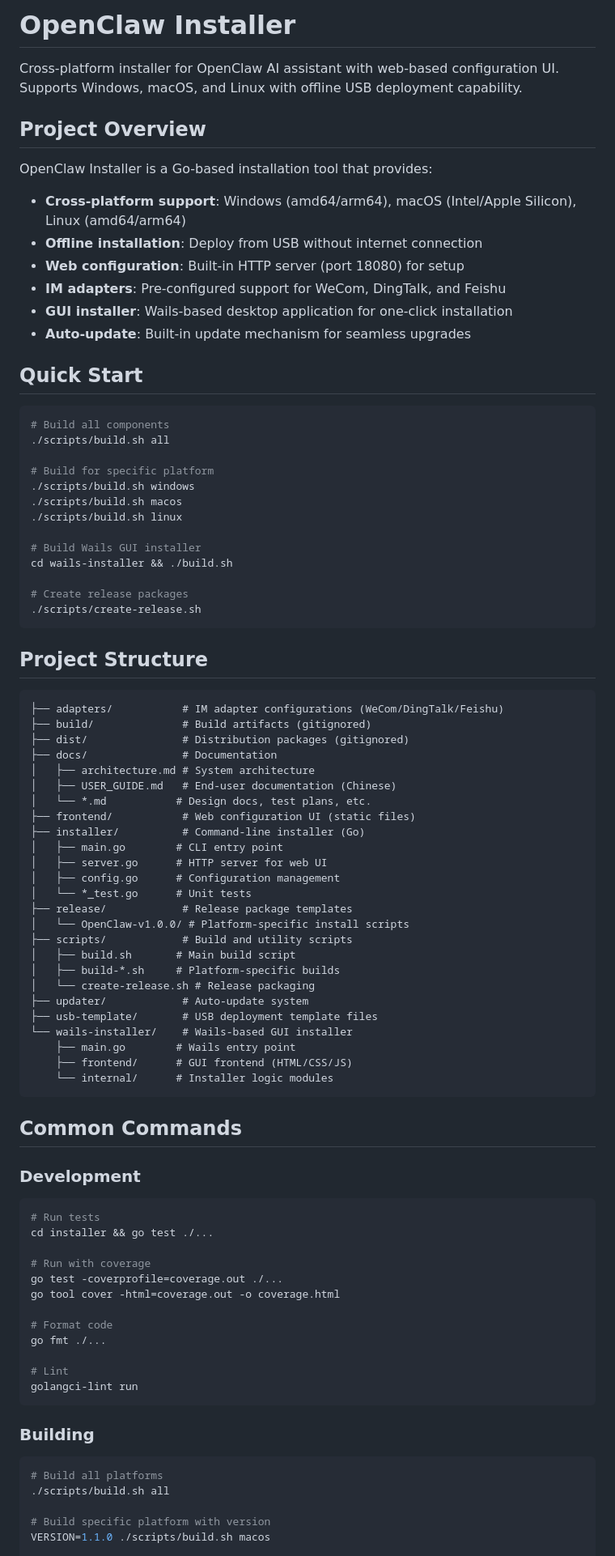
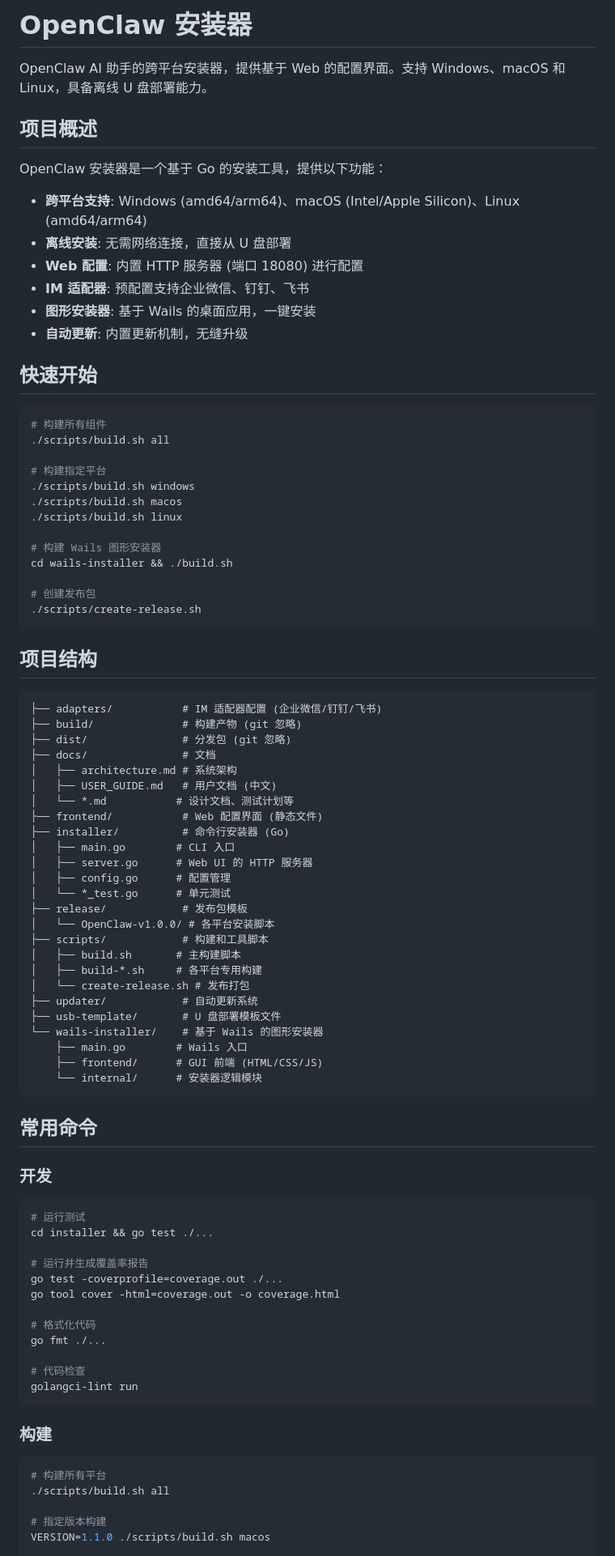
Before and after one commit to fichas/openclaw_installer, a Markdown page: CLAUDE.md, the part around one of its changes. Shown at 81% size. GitHub-like rendering.

Commit message:
docs: 将 CLAUDE.md 翻译为中文
- 完整翻译所有内容为中文
- 保持原有的结构和格式
- 保留代码示例和命令不变

Co-Authored-By: Claude Sonnet 4.6 <noreply@anthropic.com>

````diff
--- a/CLAUDE.md
+++ b/CLAUDE.md
@@ -1,90 +1,90 @@
-# OpenClaw Installer
+# OpenClaw 安装器
 
-Cross-platform installer for OpenClaw AI assistant with web-based configuration UI. Supports Windows, macOS, and Linux with offline USB deployment capability.
+OpenClaw AI 助手的跨平台安装器，提供基于 Web 的配置界面。支持 Windows、macOS 和 Linux，具备离线 U 盘部署能力。
 
-## Project Overview
+## 项目概述
 
-OpenClaw Installer is a Go-based installation tool that provides:
-- **Cross-platform support**: Windows (amd64/arm64), macOS (Intel/Apple Silicon), Linux (amd64/arm64)
-- **Offline installation**: Deploy from USB without internet connection
-- **Web configuration**: Built-in HTTP server (port 18080) for setup
-- **IM adapters**: Pre-configured support for WeCom, DingTalk, and Feishu
-- **GUI installer**: Wails-based desktop application for one-click installation
-- **Auto-update**: Built-in update mechanism for seamless upgrades
+OpenClaw 安装器是一个基于 Go 的安装工具，提供以下功能：
+- **跨平台支持**: Windows (amd64/arm64)、macOS (Intel/Apple Silicon)、Linux (amd64/arm64)
+- **离线安装**: 无需网络连接，直接从 U 盘部署
+- **Web 配置**: 内置 HTTP 服务器 (端口 18080) 进行配置
+- **IM 适配器**: 预配置支持企业微信、钉钉、飞书
+- **图形安装器**: 基于 Wails 的桌面应用，一键安装
+- **自动更新**: 内置更新机制，无缝升级
 
-## Quick Start
+## 快速开始
 
 ```bash
-# Build all components
+# 构建所有组件
 ./scripts/build.sh all
 
-# Build for specific platform
+# 构建指定平台
 ./scripts/build.sh windows
 ./scripts/build.sh macos
 ./scripts/build.sh linux
 
-# Build Wails GUI installer
+# 构建 Wails 图形安装器
 cd wails-installer && ./build.sh
 
-# Create release packages
+# 创建发布包
 ./scripts/create-release.sh
 ```
 
-## Project Structure
+## 项目结构
 
 ```
-├── adapters/           # IM adapter configurations (WeCom/DingTalk/Feishu)
-├── build/              # Build artifacts (gitignored)
-├── dist/               # Distribution packages (gitignored)
-├── docs/               # Documentation
-│   ├── architecture.md # System architecture
-│   ├── USER_GUIDE.md   # End-user documentation (Chinese)
-│   └── *.md           # Design docs, test plans, etc.
-├── frontend/           # Web configuration UI (static files)
-├── installer/          # Command-line installer (Go)
-│   ├── main.go        # CLI entry point
-│   ├── server.go      # HTTP server for web UI
-│   ├── config.go      # Configuration management
-│   └── *_test.go      # Unit tests
-├── release/            # Release package templates
-│   └── OpenClaw-v1.0.0/ # Platform-specific install scripts
-├── scripts/            # Build and utility scripts
-│   ├── build.sh       # Main build script
-│   ├── build-*.sh     # Platform-specific builds
-│   └── create-release.sh # Release packaging
-├── updater/            # Auto-update system
-├── usb-template/       # USB deployment template files
-└── wails-installer/    # Wails-based GUI installer
-    ├── main.go        # Wails entry point
-    ├── frontend/      # GUI frontend (HTML/CSS/JS)
-    └── internal/      # Installer logic modules
+├── adapters/           # IM 适配器配置 (企业微信/钉钉/飞书)
+├── build/              # 构建产物 (git 忽略)
+├── dist/               # 分发包 (git 忽略)
+├── docs/               # 文档
+│   ├── architecture.md # 系统架构
+│   ├── USER_GUIDE.md   # 用户文档 (中文)
+│   └── *.md           # 设计文档、测试计划等
+├── frontend/           # Web 配置界面 (静态文件)
+├── installer/          # 命令行安装器 (Go)
+│   ├── main.go        # CLI 入口
+│   ├── server.go      # Web UI 的 HTTP 服务器
+│   ├── config.go      # 配置管理
+│   └── *_test.go      # 单元测试
+├── release/            # 发布包模板
+│   └── OpenClaw-v1.0.0/ # 各平台安装脚本
+├── scripts/            # 构建和工具脚本
+│   ├── build.sh       # 主构建脚本
+│   ├── build-*.sh     # 各平台专用构建
+│   └── create-release.sh # 发布打包
+├── updater/            # 自动更新系统
+├── usb-template/       # U 盘部署模板文件
+└── wails-installer/    # 基于 Wails 的图形安装器
+    ├── main.go        # Wails 入口
+    ├── frontend/      # GUI 前端 (HTML/CSS/JS)
+    └── internal/      # 安装器逻辑模块
 ```
 
-## Common Commands
+## 常用命令
 
-### Development
+### 开发
 
 ```bash
-# Run tests
+# 运行测试
 cd installer && go test ./...
 
-# Run with coverage
+# 运行并生成覆盖率报告
 go test -coverprofile=coverage.out ./...
 go tool cover -html=coverage.out -o coverage.html
 
-# Format code
+# 格式化代码
 go fmt ./...
 
-# Lint
+# 代码检查
 golangci-lint run
 ```
 
-### Building
+### 构建
 
 ```bash
-# Build all platforms
+# 构建所有平台
 ./scripts/build.sh all
 
-# Build specific platform with version
+# 指定版本构建
 VERSION=1.1.0 ./scripts/build.sh macos
 
````
Also changed, not shown: other parts of CLAUDE.md (+113 -113 lines).
